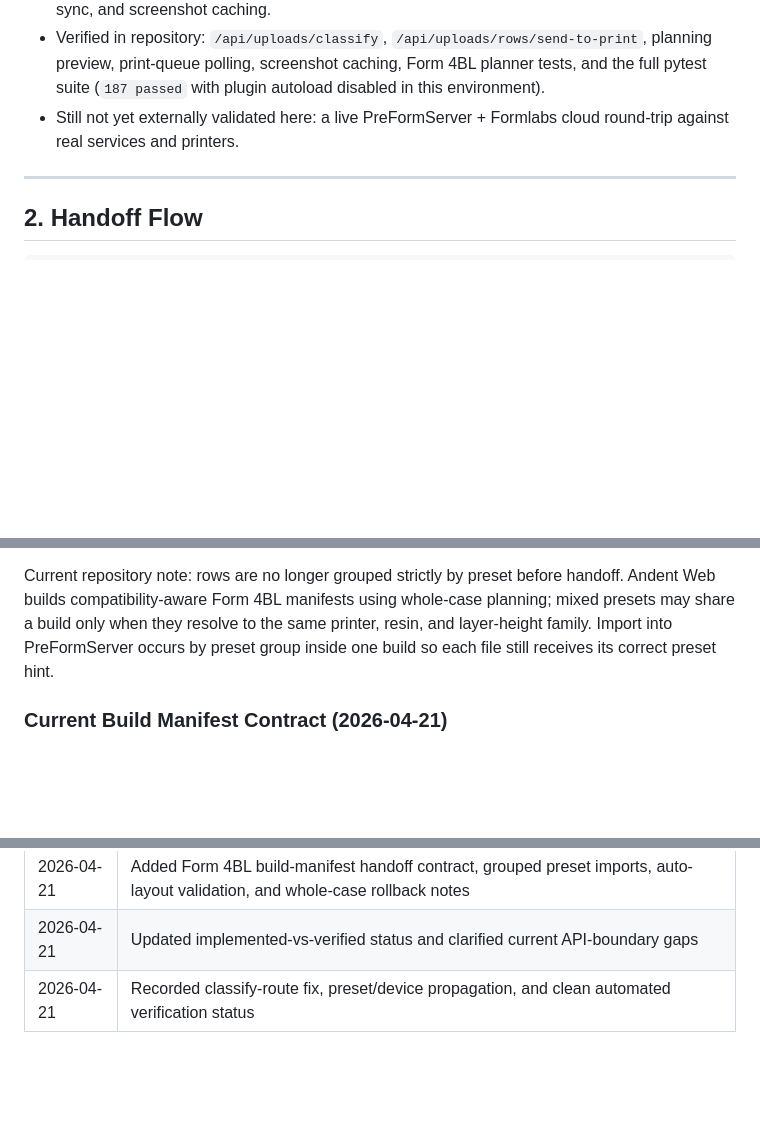
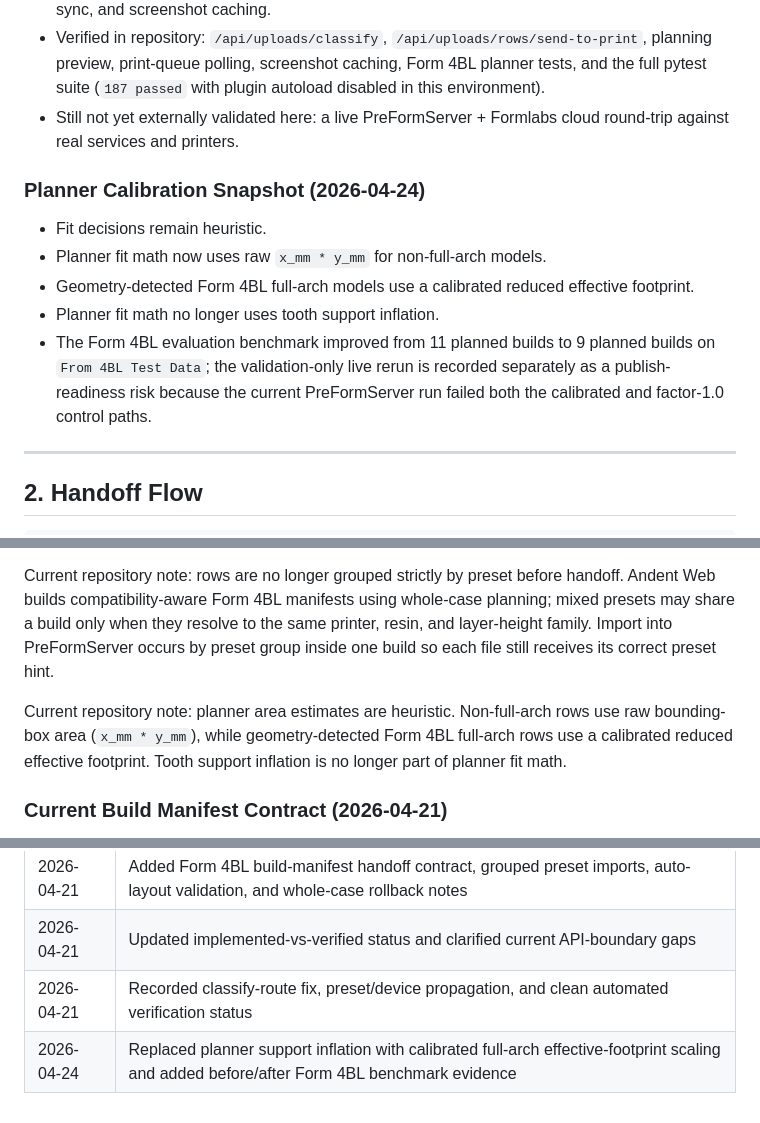
Before and after one commit to Harwav/Andent_Webapp, a Markdown page: Andent/02_planning/02.02_Architecture-PreFormServer-handoff.md, 3 parts joined by grey strips. GitHub-like rendering; blank space fills up the shorter version.

Commit message:
Document the calibrated full-arch planner heuristic
The PreFormServer handoff architecture now records the 2026-04-24 planner calibration: non-full-arch rows use raw bounding-box area, Form 4BL full-arch rows use the calibrated effective-footprint factor, and tooth support inflation no longer contributes to planner fit math. The document also links the benchmark improvement and keeps the live validation caveat visible.

Constraint: Keep this as architecture status documentation rather than duplicating implementation details from build_planning.py. Confidence: high. Scope-risk: narrow. Tested: git diff review; PYTEST_DISABLE_PLUGIN_AUTOLOAD=1 python -m pytest tests/test_preset_catalog.py tests/test_build_planning.py tests/test_batching.py tests/test_integration.py -q. Not-tested: documentation rendering.

```diff
--- a/Andent/02_planning/02.02_Architecture-PreFormServer-handoff.md
+++ b/Andent/02_planning/02.02_Architecture-PreFormServer-handoff.md
@@ -31,6 +31,14 @@ Formlabs Dashboard/Web API handles: cross-printer job tracking, screenshots, sta
 - Implemented in code: compatibility-aware Form 4BL build manifests, job naming, scene creation/import/send calls, preset-hint propagation, auto-layout validation, whole-case rollback, row-level printer routing, `print_jobs` persistence, Print Queue endpoints/UI, Formlabs status sync, and screenshot caching.
 - Verified in repository: `/api/uploads/classify`, `/api/uploads/rows/send-to-print`, planning preview, print-queue polling, screenshot caching, Form 4BL planner tests, and the full pytest suite (`187 passed` with plugin autoload disabled in this environment).
 - Still not yet externally validated here: a live PreFormServer + Formlabs cloud round-trip against real services and printers.
+
+### Planner Calibration Snapshot (2026-04-24)
+
+- Fit decisions remain heuristic.
+- Planner fit math now uses raw `x_mm * y_mm` for non-full-arch models.
+- Geometry-detected Form 4BL full-arch models use a calibrated reduced effective footprint.
+- Planner fit math no longer uses tooth support inflation.
+- The Form 4BL evaluation benchmark improved from 11 planned builds to 9 planned builds on `From 4BL Test Data`; the validation-only live rerun is recorded separately as a publish-readiness risk because the current PreFormServer run failed both the calibrated and factor-1.0 control paths.
 
 ---
 
@@ -310,6 +318,8 @@ Current repository note: the implemented `PreFormClient.import_model()` now send
 
 Current repository note: rows are no longer grouped strictly by preset before handoff. Andent Web builds compatibility-aware Form 4BL manifests using whole-case planning; mixed presets may share a build only when they resolve to the same printer, resin, and layer-height family. Import into PreFormServer occurs by preset group inside one build so each file still receives its correct preset hint.
 
+Current repository note: planner area estimates are heuristic. Non-full-arch rows use raw bounding-box area (`x_mm * y_mm`), while geometry-detected Form 4BL full-arch rows use a calibrated reduced effective footprint. Tooth support inflation is no longer part of planner fit math.
+
 ### Current Build Manifest Contract (2026-04-21)
 
 Andent Web now hands off planned `BuildManifest` objects rather than preset-only batches. Each manifest contains:
@@ -587,3 +597,4 @@ def get_print_job_status_cached(print_job_id: str) -> Dict:
 | 2026-04-21 | Added Form 4BL build-manifest handoff contract, grouped preset imports, auto-layout validation, and whole-case rollback notes |
 | 2026-04-21 | Updated implemented-vs-verified status and clarified current API-boundary gaps |
 | 2026-04-21 | Recorded classify-route fix, preset/device propagation, and clean automated verification status |
+| 2026-04-24 | Replaced planner support inflation with calibrated full-arch effective-footprint scaling and added before/after Form 4BL benchmark evidence |
```
Also changed, not shown: other parts of Andent/02_planning/02.02_Architecture-PreFormServer-handoff.md (+1 -1 lines).
